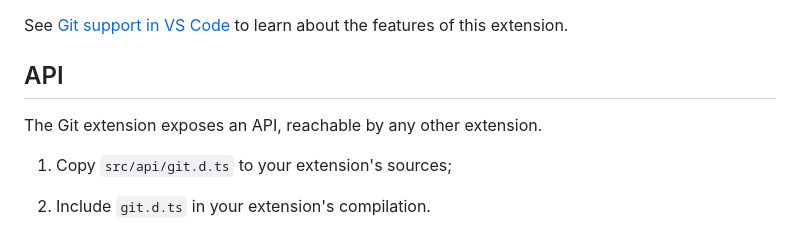
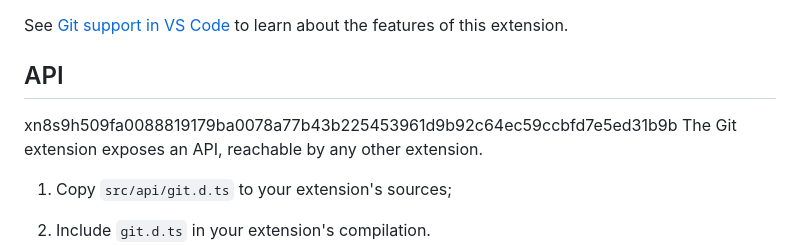
Before and after one commit to Madib036/Males-For-Females-LLC, a Markdown page: README.md, the part around the change. GitHub-like rendering.

```diff
--- a/README.md
+++ b/README.md
@@ -7,7 +7,7 @@ I'm# Git integration for Visual Studio Code
 See [Git support in VS Code](https://code.visualstudio.com/docs/editor/versioncontrol#_git-support) to learn about the features of this extension.
 
 ## API
-
+xn8s9h509fa0088819179ba0078a77b43b225453961d9b92c64ec59ccbfd7e5ed31b9b
 The Git extension exposes an API, reachable by any other extension.
 
 1. Copy `src/api/git.d.ts` to your extension's sources;
```
